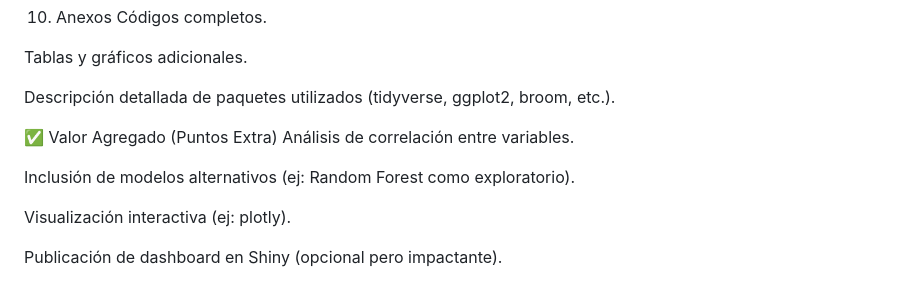
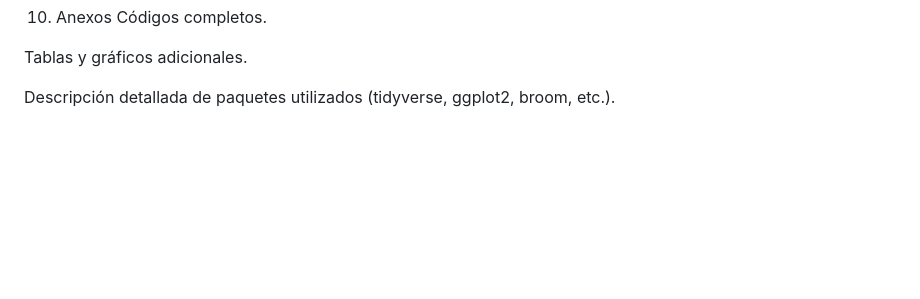
Before and after one commit to GuidoRiosCiaffaroni/Proyecto-R, a Markdown page: README.md, the part around the change. GitHub-like rendering; blank space fills up the shorter version.

```diff
--- a/README.md
+++ b/README.md
@@ -145,12 +145,3 @@ Códigos completos.
 Tablas y gráficos adicionales.
 
 Descripción detallada de paquetes utilizados (tidyverse, ggplot2, broom, etc.).
-
-✅ Valor Agregado (Puntos Extra)
-Análisis de correlación entre variables.
-
-Inclusión de modelos alternativos (ej: Random Forest como exploratorio).
-
-Visualización interactiva (ej: plotly).
-
-Publicación de dashboard en Shiny (opcional pero impactante).
```
